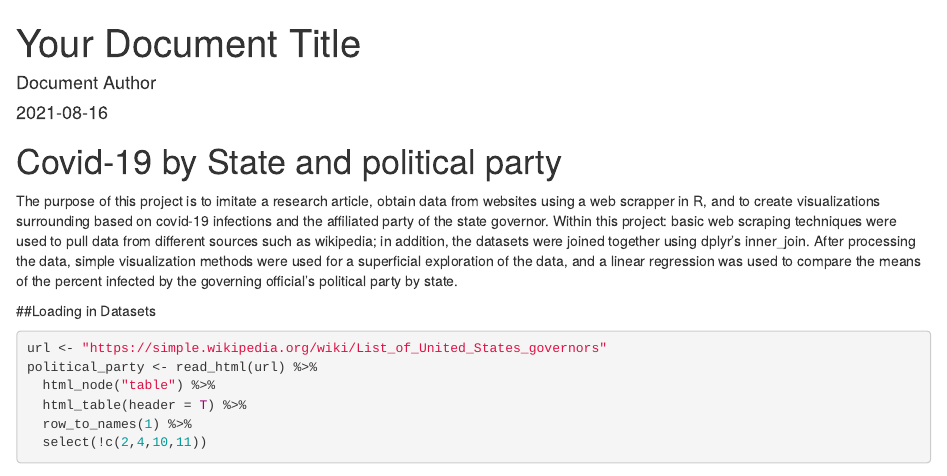
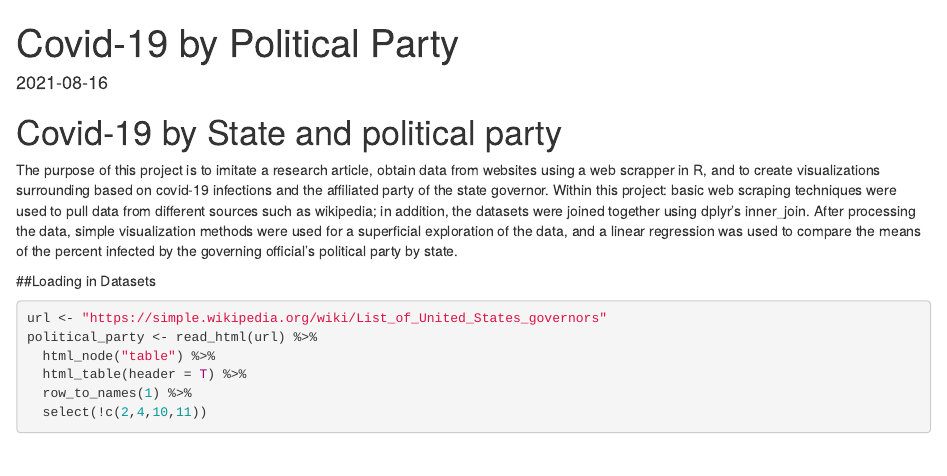
Before and after one commit to CuddlyCuddle/Covid-19-by-Political-Party, an R Markdown document (Covid_19_by_political_party.Rmd): the page in a window 1100 px wide, from its top. Rendered offline with R 4.5, knitr and Pandoc, with nearby package versions; drawn as R Markdown's standard HTML page in place of the format the file asks for; some code elsewhere in the file could not run offline.

Commit message:
Changing author

```diff
--- a/Covid_19_by_political_party.Rmd
+++ b/Covid_19_by_political_party.Rmd
@@ -1,6 +1,5 @@
 ---
-title: "Your Document Title"
-author: "Document Author"
+title: "Covid-19 by Political Party"
 date: "`r Sys.Date()`"
 output:
   prettydoc::html_pretty:
```
Also changed, not shown: 1 other file.
